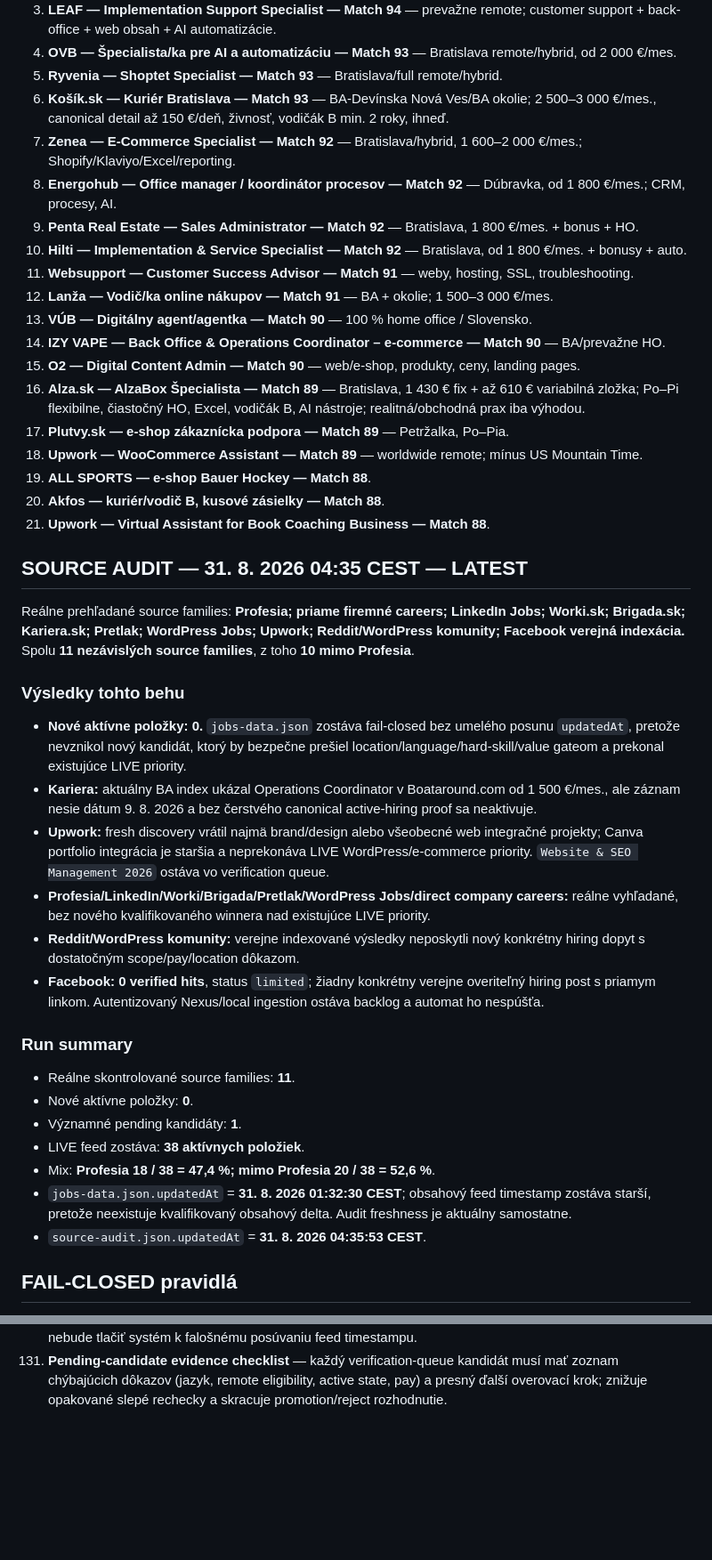
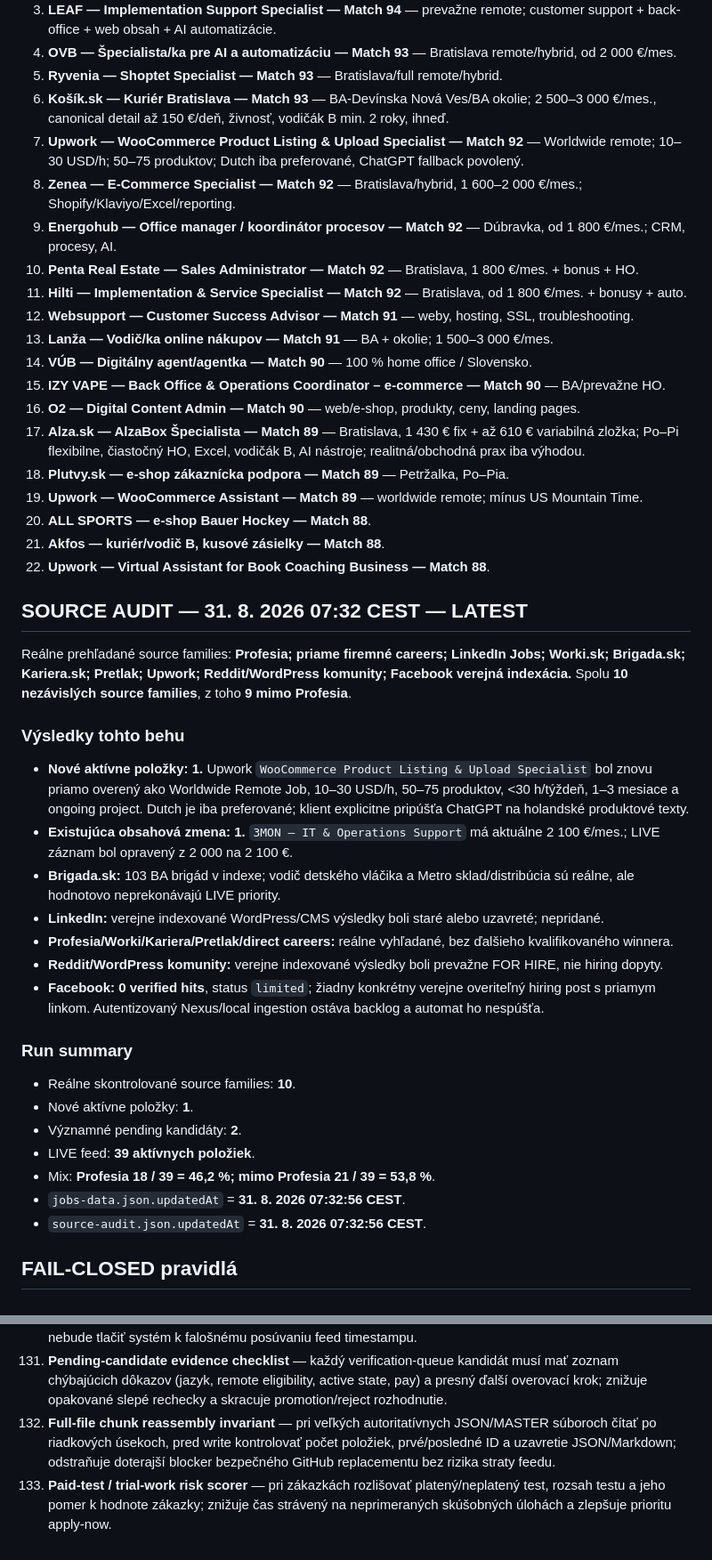
Before and after one commit to Jarekkom86/komarena-job-radar, a Markdown page: PRACA_PRE_JARA_MASTER.md, 2 parts joined by grey strips. Shown at 89% size. Rendered like a GitHub page; blank space fills up the shorter version.

Commit message:
Job Radar MASTER: record 07:32 audit, WooCommerce promotion and backlog

```diff
--- a/PRACA_PRE_JARA_MASTER.md
+++ b/PRACA_PRE_JARA_MASTER.md
@@ -38,41 +38,43 @@ Aktualizované: 31. 8. 2026 04:35 CEST
 4. **OVB — Špecialista/ka pre AI a automatizáciu — Match 93** — Bratislava remote/hybrid, od 2 000 €/mes.
 5. **Ryvenia — Shoptet Specialist — Match 93** — Bratislava/full remote/hybrid.
 6. **Košík.sk — Kuriér Bratislava — Match 93** — BA-Devínska Nová Ves/BA okolie; 2 500–3 000 €/mes., canonical detail až 150 €/deň, živnosť, vodičák B min. 2 roky, ihneď.
-7. **Zenea — E-Commerce Specialist — Match 92** — Bratislava/hybrid, 1 600–2 000 €/mes.; Shopify/Klaviyo/Excel/reporting.
-8. **Energohub — Office manager / koordinátor procesov — Match 92** — Dúbravka, od 1 800 €/mes.; CRM, procesy, AI.
-9. **Penta Real Estate — Sales Administrator — Match 92** — Bratislava, 1 800 €/mes. + bonus + HO.
-10. **Hilti — Implementation & Service Specialist — Match 92** — Bratislava, od 1 800 €/mes. + bonusy + auto.
-11. **Websupport — Customer Success Advisor — Match 91** — weby, hosting, SSL, troubleshooting.
-12. **Lanža — Vodič/ka online nákupov — Match 91** — BA + okolie; 1 500–3 000 €/mes.
-13. **VÚB — Digitálny agent/agentka — Match 90** — 100 % home office / Slovensko.
-14. **IZY VAPE — Back Office & Operations Coordinator – e-commerce — Match 90** — BA/prevažne HO.
-15. **O2 — Digital Content Admin — Match 90** — web/e-shop, produkty, ceny, landing pages.
-16. **Alza.sk — AlzaBox Špecialista — Match 89** — Bratislava, 1 430 € fix + až 610 € variabilná zložka; Po–Pi flexibilne, čiastočný HO, Excel, vodičák B, AI nástroje; realitná/obchodná prax iba výhodou.
-17. **Plutvy.sk — e-shop zákaznícka podpora — Match 89** — Petržalka, Po–Pia.
-18. **Upwork — WooCommerce Assistant — Match 89** — worldwide remote; mínus US Mountain Time.
-19. **ALL SPORTS — e-shop Bauer Hockey — Match 88**.
-20. **Akfos — kuriér/vodič B, kusové zásielky — Match 88**.
-21. **Upwork — Virtual Assistant for Book Coaching Business — Match 88**.
+7. **Upwork — WooCommerce Product Listing & Upload Specialist — Match 92** — Worldwide remote; 10–30 USD/h; 50–75 produktov; Dutch iba preferované, ChatGPT fallback povolený.
+8. **Zenea — E-Commerce Specialist — Match 92** — Bratislava/hybrid, 1 600–2 000 €/mes.; Shopify/Klaviyo/Excel/reporting.
+9. **Energohub — Office manager / koordinátor procesov — Match 92** — Dúbravka, od 1 800 €/mes.; CRM, procesy, AI.
+10. **Penta Real Estate — Sales Administrator — Match 92** — Bratislava, 1 800 €/mes. + bonus + HO.
+11. **Hilti — Implementation & Service Specialist — Match 92** — Bratislava, od 1 800 €/mes. + bonusy + auto.
+12. **Websupport — Customer Success Advisor — Match 91** — weby, hosting, SSL, troubleshooting.
+13. **Lanža — Vodič/ka online nákupov — Match 91** — BA + okolie; 1 500–3 000 €/mes.
+14. **VÚB — Digitálny agent/agentka — Match 90** — 100 % home office / Slovensko.
+15. **IZY VAPE — Back Office & Operations Coordinator – e-commerce — Match 90** — BA/prevažne HO.
+16. **O2 — Digital Content Admin — Match 90** — web/e-shop, produkty, ceny, landing pages.
+17. **Alza.sk — AlzaBox Špecialista — Match 89** — Bratislava, 1 430 € fix + až 610 € variabilná zložka; Po–Pi flexibilne, čiastočný HO, Excel, vodičák B, AI nástroje; realitná/obchodná prax iba výhodou.
+18. **Plutvy.sk — e-shop zákaznícka podpora — Match 89** — Petržalka, Po–Pia.
+19. **Upwork — WooCommerce Assistant — Match 89** — worldwide remote; mínus US Mountain Time.
+20. **ALL SPORTS — e-shop Bauer Hockey — Match 88**.
+21. **Akfos — kuriér/vodič B, kusové zásielky — Match 88**.
+22. **Upwork — Virtual Assistant for Book Coaching Business — Match 88**.
 
-## SOURCE AUDIT — 31. 8. 2026 04:35 CEST — LATEST
-Reálne prehľadané source families: **Profesia; priame firemné careers; LinkedIn Jobs; Worki.sk; Brigada.sk; Kariera.sk; Pretlak; WordPress Jobs; Upwork; Reddit/WordPress komunity; Facebook verejná indexácia.** Spolu **11 nezávislých source families**, z toho **10 mimo Profesia**.
+## SOURCE AUDIT — 31. 8. 2026 07:32 CEST — LATEST
+Reálne prehľadané source families: **Profesia; priame firemné careers; LinkedIn Jobs; Worki.sk; Brigada.sk; Kariera.sk; Pretlak; Upwork; Reddit/WordPress komunity; Facebook verejná indexácia.** Spolu **10 nezávislých source families**, z toho **9 mimo Profesia**.
 
 ### Výsledky tohto behu
-- **Nové aktívne položky: 0.** `jobs-data.json` zostáva fail-closed bez umelého posunu `updatedAt`, pretože nevznikol nový kandidát, ktorý by bezpečne prešiel location/language/hard-skill/value gateom a prekonal existujúce LIVE priority.
-- **Kariera:** aktuálny BA index ukázal Operations Coordinator v Boataround.com od 1 500 €/mes., ale záznam nesie dátum 9. 8. 2026 a bez čerstvého canonical active-hiring proof sa neaktivuje.
-- **Upwork:** fresh discovery vrátil najmä brand/design alebo všeobecné web integračné projekty; Canva portfolio integrácia je staršia a neprekonáva LIVE WordPress/e-commerce priority. `Website & SEO Management 2026` ostáva vo verification queue.
-- **Profesia/LinkedIn/Worki/Brigada/Pretlak/WordPress Jobs/direct company careers:** reálne vyhľadané, bez nového kvalifikovaného winnera nad existujúce LIVE priority.
-- **Reddit/WordPress komunity:** verejne indexované výsledky neposkytli nový konkrétny hiring dopyt s dostatočným scope/pay/location dôkazom.
+- **Nové aktívne položky: 1.** Upwork `WooCommerce Product Listing & Upload Specialist` bol znovu priamo overený ako Worldwide Remote Job, 10–30 USD/h, 50–75 produktov, <30 h/týždeň, 1–3 mesiace a ongoing project. Dutch je iba preferované; klient explicitne pripúšťa ChatGPT na holandské produktové texty.
+- **Existujúca obsahová zmena: 1.** `3MON — IT & Operations Support` má aktuálne 2 100 €/mes.; LIVE záznam bol opravený z 2 000 na 2 100 €.
+- **Brigada.sk:** 103 BA brigád v indexe; vodič detského vláčika a Metro sklad/distribúcia sú reálne, ale hodnotovo neprekonávajú LIVE priority.
+- **LinkedIn:** verejne indexované WordPress/CMS výsledky boli staré alebo uzavreté; nepridané.
+- **Profesia/Worki/Kariera/Pretlak/direct careers:** reálne vyhľadané, bez ďalšieho kvalifikovaného winnera.
+- **Reddit/WordPress komunity:** verejne indexované výsledky boli prevažne FOR HIRE, nie hiring dopyty.
 - **Facebook:** **0 verified hits**, status `limited`; žiadny konkrétny verejne overiteľný hiring post s priamym linkom. Autentizovaný Nexus/local ingestion ostáva backlog a automat ho nespúšťa.
 
 ### Run summary
-- Reálne skontrolované source families: **11**.
-- Nové aktívne položky: **0**.
-- Významné pending kandidáty: **1**.
-- LIVE feed zostáva: **38 aktívnych položiek**.
-- Mix: **Profesia 18 / 38 = 47,4 %; mimo Profesia 20 / 38 = 52,6 %**.
-- `jobs-data.json.updatedAt` = **31. 8. 2026 01:32:30 CEST**; obsahový feed timestamp zostáva starší, pretože neexistuje kvalifikovaný obsahový delta. Audit freshness je aktuálny samostatne.
-- `source-audit.json.updatedAt` = **31. 8. 2026 04:35:53 CEST**.
+- Reálne skontrolované source families: **10**.
+- Nové aktívne položky: **1**.
+- Významné pending kandidáty: **2**.
+- LIVE feed: **39 aktívnych položiek**.
+- Mix: **Profesia 18 / 39 = 46,2 %; mimo Profesia 21 / 39 = 53,8 %**.
+- `jobs-data.json.updatedAt` = **31. 8. 2026 07:32:56 CEST**.
+- `source-audit.json.updatedAt` = **31. 8. 2026 07:32:56 CEST**.
 
 ## FAIL-CLOSED pravidlá
 - Existujúca aktívna položka sa nemaže iba preto, že ju nový search nenašiel.
@@ -216,3 +218,5 @@ Personalizovaná reakcia a cielené CV sa generujú iba z faktických údajov MA
 129. **Verification queue TTL + auto-expiry policy** — pending kandidát po definovanom počte behov bez nového dôkazu prejde do cold state; zníži opakované rechecky starých neoveriteľných ponúk a uvoľní discovery kapacitu pre čerstvé leady.
 130. **Audit-vs-feed freshness separation** — evidovať samostatne `lastDiscoveryAt`/`lastAuditAt` a `jobsDataUpdatedAt`; úspešný audit bez kvalifikovaného delta nebude vyzerať ako technická chyba a nebude tlačiť systém k falošnému posúvaniu feed timestampu.
 131. **Pending-candidate evidence checklist** — každý verification-queue kandidát musí mať zoznam chýbajúcich dôkazov (jazyk, remote eligibility, active state, pay) a presný ďalší overovací krok; znižuje opakované slepé rechecky a skracuje promotion/reject rozhodnutie.
+132. **Full-file chunk reassembly invariant** — pri veľkých autoritatívnych JSON/MASTER súboroch čítať po riadkových úsekoch, pred write kontrolovať počet položiek, prvé/posledné ID a uzavretie JSON/Markdown; odstraňuje doterajší blocker bezpečného GitHub replacementu bez rizika straty feedu.
+133. **Paid-test / trial-work risk scorer** — pri zákazkách rozlišovať platený/neplatený test, rozsah testu a jeho pomer k hodnote zákazky; znižuje čas strávený na neprimeraných skúšobných úlohách a zlepšuje prioritu apply-now.
```
Also changed, not shown: other parts of PRACA_PRE_JARA_MASTER.md (+1 -1 lines).
